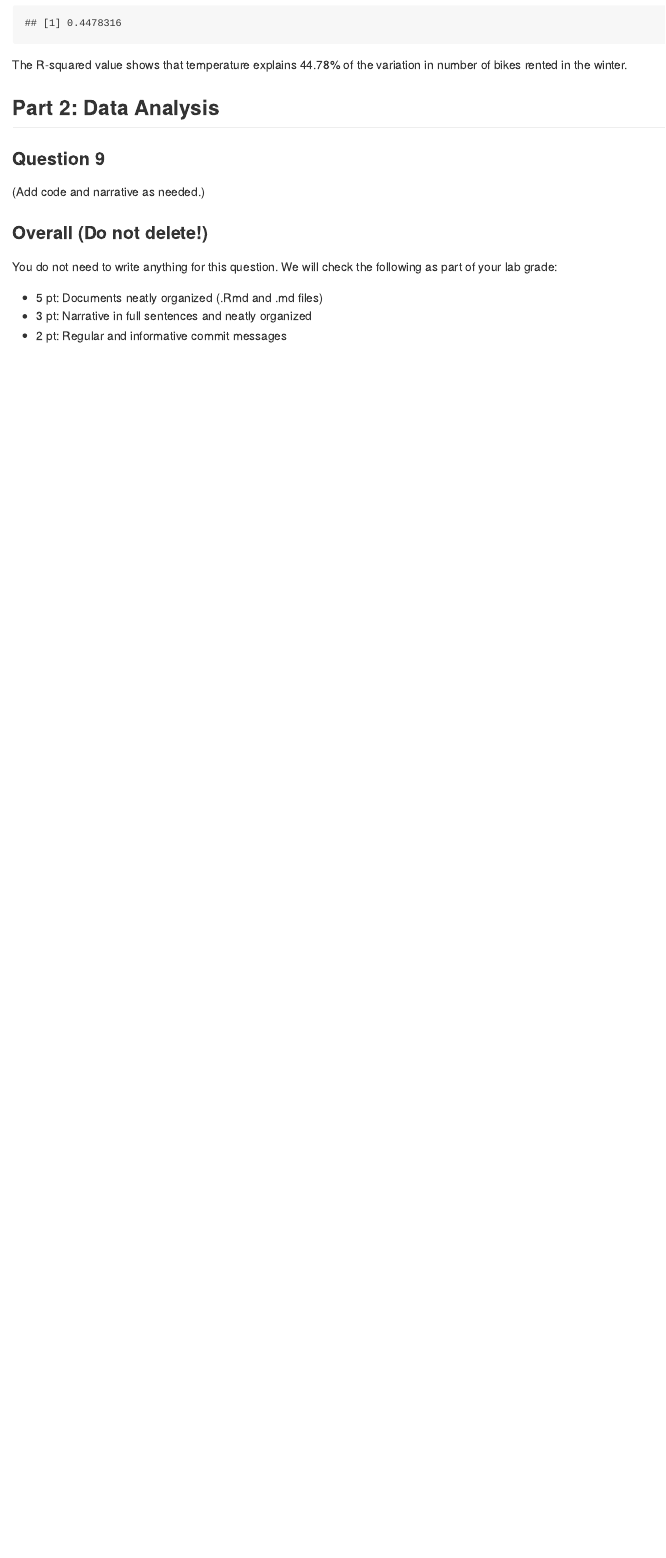
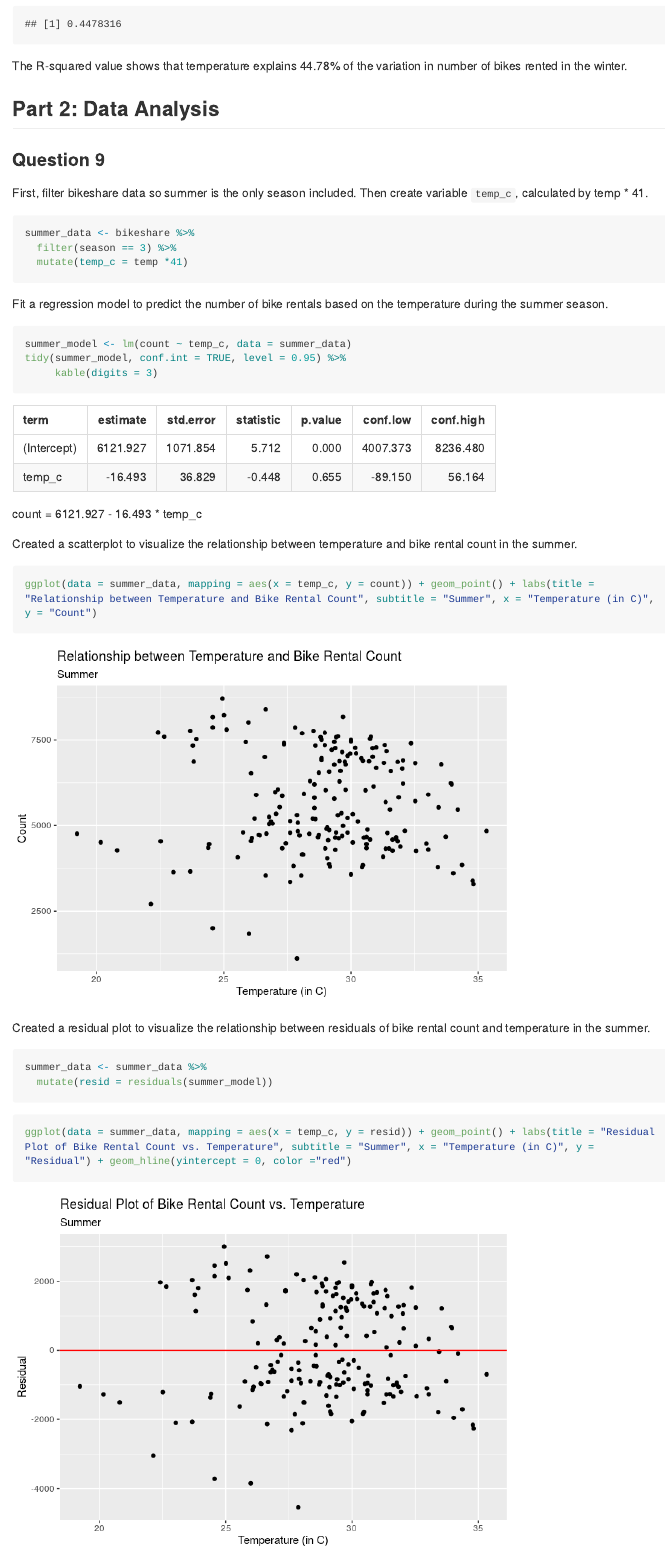
Before and after one commit to hjw8120/Simple-Linear-Regression, an R Markdown document (hw-01-slr.Rmd): the page in a window 1100 px wide, from 2160 px down before the commit and from 1780 px down after it, so that both start at the same text. The pictures show the output file hw-01-slr.md that the author committed with the source, drawn offline in the style of GitHub; long lines of code are wrapped.

Commit message:
Created plots for part 2

````diff
--- a/hw-01-slr.Rmd
+++ b/hw-01-slr.Rmd
@@ -80,5 +79,36 @@ The R-squared value shows that temperature explains 44.78% of the variation in n
 
 ### Question 9
 
-(Add code and narrative as needed.)
+First, filter bikeshare data so summer is the only season included. Then create variable `temp_c`, calculated by temp * 41.
 
+```{r summer-only}
+summer_data <- bikeshare %>%
+  filter(season == 3) %>%
+  mutate(temp_c = temp *41)
+```
+
+Fit a regression model to predict the number of bike rentals based on the temperature during the summer season.
+
+```{r summer-model}
+summer_model <- lm(count ~ temp_c, data = summer_data)
+tidy(summer_model, conf.int = TRUE, level = 0.95) %>%
+     kable(digits = 3)
+```
+
+count = 6121.927 - 16.493 * temp_c
+
+Created a scatterplot to visualize the relationship between temperature and bike rental count in the summer.
+
+```{r scatterplot}
+ggplot(data = summer_data, mapping = aes(x = temp_c, y = count)) + geom_point() + labs(title = "Relationship between Temperature and Bike Rental Count", subtitle = "Summer", x = "Temperature (in C)", y = "Count")
+```
+
+Created a residual plot to visualize the relationship between residuals of bike rental count and temperature in the summer.
+
+```{r residual}
+summer_data <- summer_data %>%
+  mutate(resid = residuals(summer_model))
+```
+
+```{r resid-plot}
+ggplot(data = summer_data, mapping = aes(x = temp_c, y = resid)) + geom_point() + labs(title = "Residual Plot of Bike Rental Count vs. Temperature", subtitle = "Summer", x = "Temperature (in C)", y = "Residual") + geom_hline(yintercept = 0, color ="red")
````
Also changed, not shown: hw-01-slr.md, hw-01-slr_files/figure-gfm/resid-hist-1.png (added), hw-01-slr_files/figure-gfm/resid-plot-1.png (added), hw-01-slr_files/figure-gfm/scatterplot-1.png (added), hw-01-slr.Rmd (14 more changed lines).
